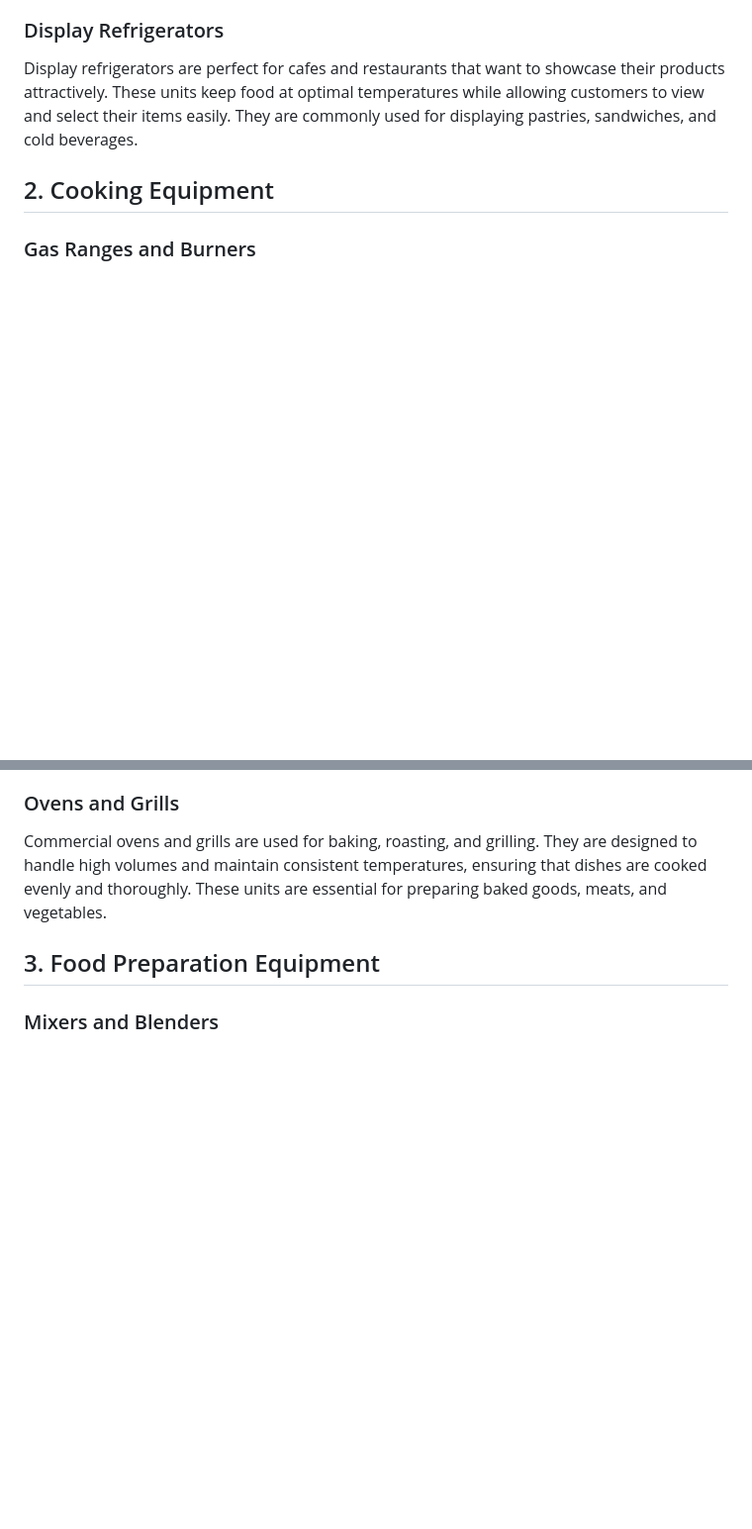
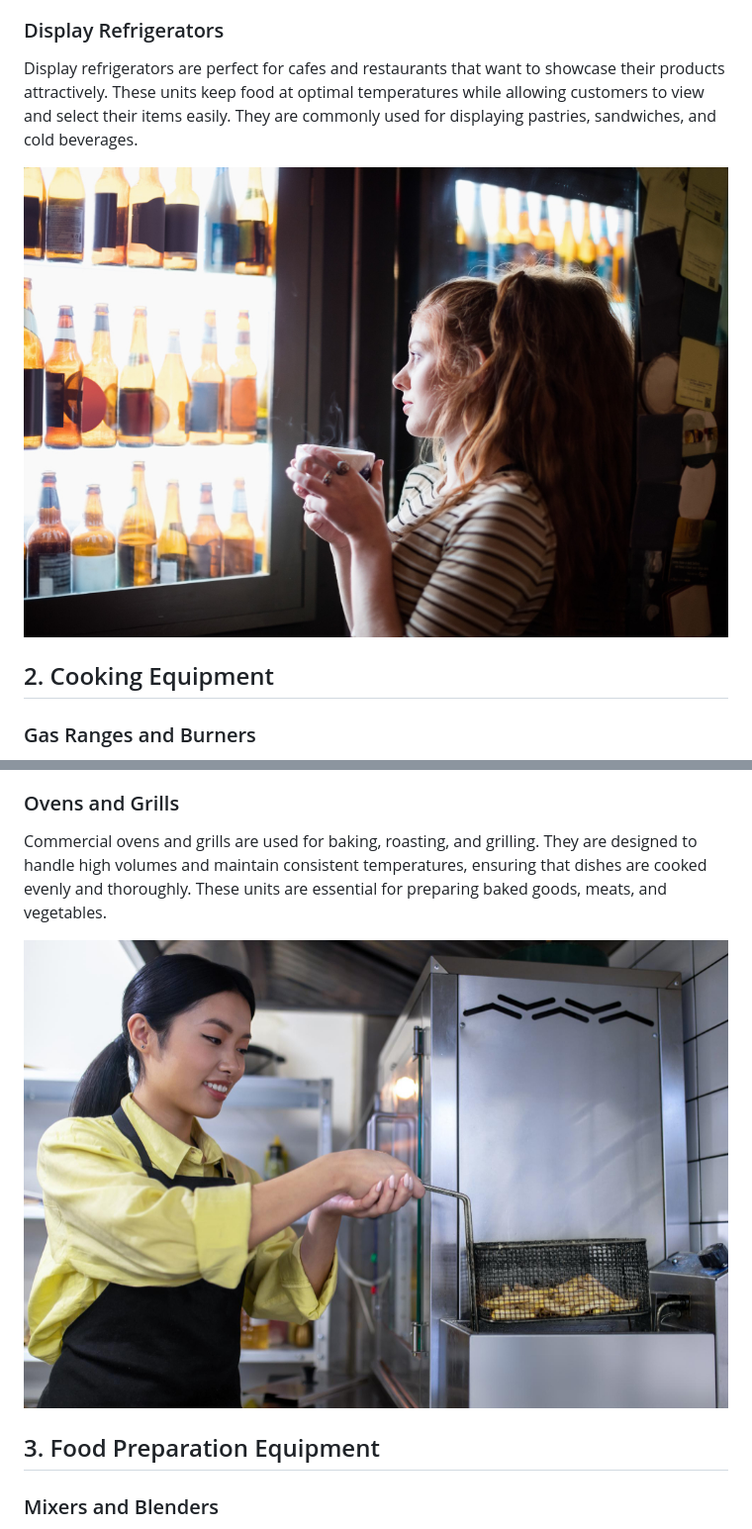
Before and after one commit to MarioWindsor/bgc-smart-cat, a Markdown page: articles/essential-equipment-for-the-horeca-industry-of-india-2025-05-08-22-18-14.md, 2 parts joined by grey strips. Shown: that part at 99% size. Rendered like a GitHub page; pictures changed too: media/uploads/59064.jpg (added), media/uploads/84926.jpg (added); blank space fills up the shorter version.

Commit message:
Update Articles “essential-equipment-for-the-horeca-industry-of-india-2025-05-08-22-18-14”

```diff
--- a/articles/essential-equipment-for-the-horeca-industry-of-india-2025-05-08-22-18-14.md
+++ b/articles/essential-equipment-for-the-horeca-industry-of-india-2025-05-08-22-18-14.md
@@ -17,6 +17,8 @@ Walk-in freezers and coolers are crucial for storing large quantities of perisha
 
 Display refrigerators are perfect for cafes and restaurants that want to showcase their products attractively. These units keep food at optimal temperatures while allowing customers to view and select their items easily. They are commonly used for displaying pastries, sandwiches, and cold beverages.
 
+![](/media/uploads/84926.jpg)
+
 ## 2. Cooking Equipment
 
 ### Gas Ranges and Burners
@@ -31,6 +33,8 @@ Fryers are indispensable for preparing fried foods, which are popular in Indian
 
 Commercial ovens and grills are used for baking, roasting, and grilling. They are designed to handle high volumes and maintain consistent temperatures, ensuring that dishes are cooked evenly and thoroughly. These units are essential for preparing baked goods, meats, and vegetables.
 
+![](/media/uploads/59064.jpg)
+
 ## 3. Food Preparation Equipment
 
 ### Mixers and Blenders
```
Also changed, not shown: other parts of articles/essential-equipment-for-the-horeca-industry-of-india-2025-05-08-22-18-14.md (+4 -0 lines), media/uploads/47288.jpg (added).
